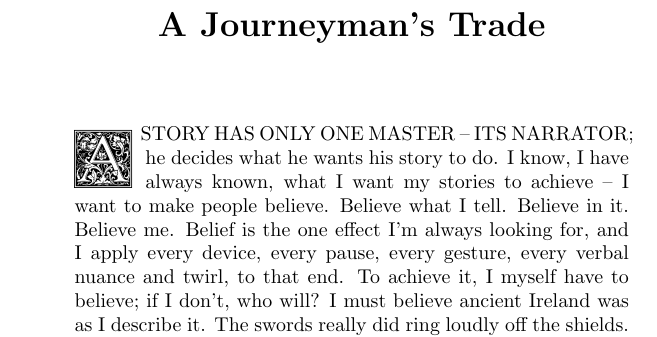
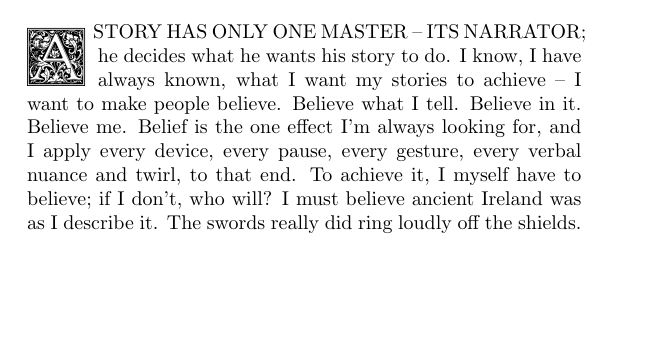
Before and after one commit to julowe/st-johns, a LaTeX book (misc/journeymans-trade.tex): part of page 2 of 8 before the commit and part of page 1 of 7 after it, cut at the place of the change, the shorter picture padded with empty space. Compiled offline with pdfLaTeX.

Commit message:
slight format cleanup

```diff
--- a/misc/journeymans-trade.tex
+++ b/misc/journeymans-trade.tex
@@ -1,4 +1,5 @@
-\documentclass{book}
+\documentclass[openany]{memoir}
+% \documentclass[11pt,a4paper,twoside,openright,BCOR=1cm]{scrbook}
 \usepackage[paperwidth=5.5in,paperheight=8.5in]{geometry}
 \usepackage{lettrine} % for Drop Caps
 \usepackage{GoudyIn}
@@ -15,10 +16,10 @@
 \maketitle
 
 
-\begin{center}
-    \LARGE \textbf{A Journeyman's Trade} \\
-\end{center}
-\vspace{0.2in}
+% \begin{center}
+%     \LARGE \textbf{A Journeyman's Trade} \\
+% \end{center}
+% \vspace{0.2in}
 
 \lettrine[lines=3]{A} \ STORY HAS ONLY ONE MASTER -- ITS NARR\-ATOR; he decides what he wants his story to do.
 I know, I have always known, what I want my stories to achieve -- I want to make people believe.
```
